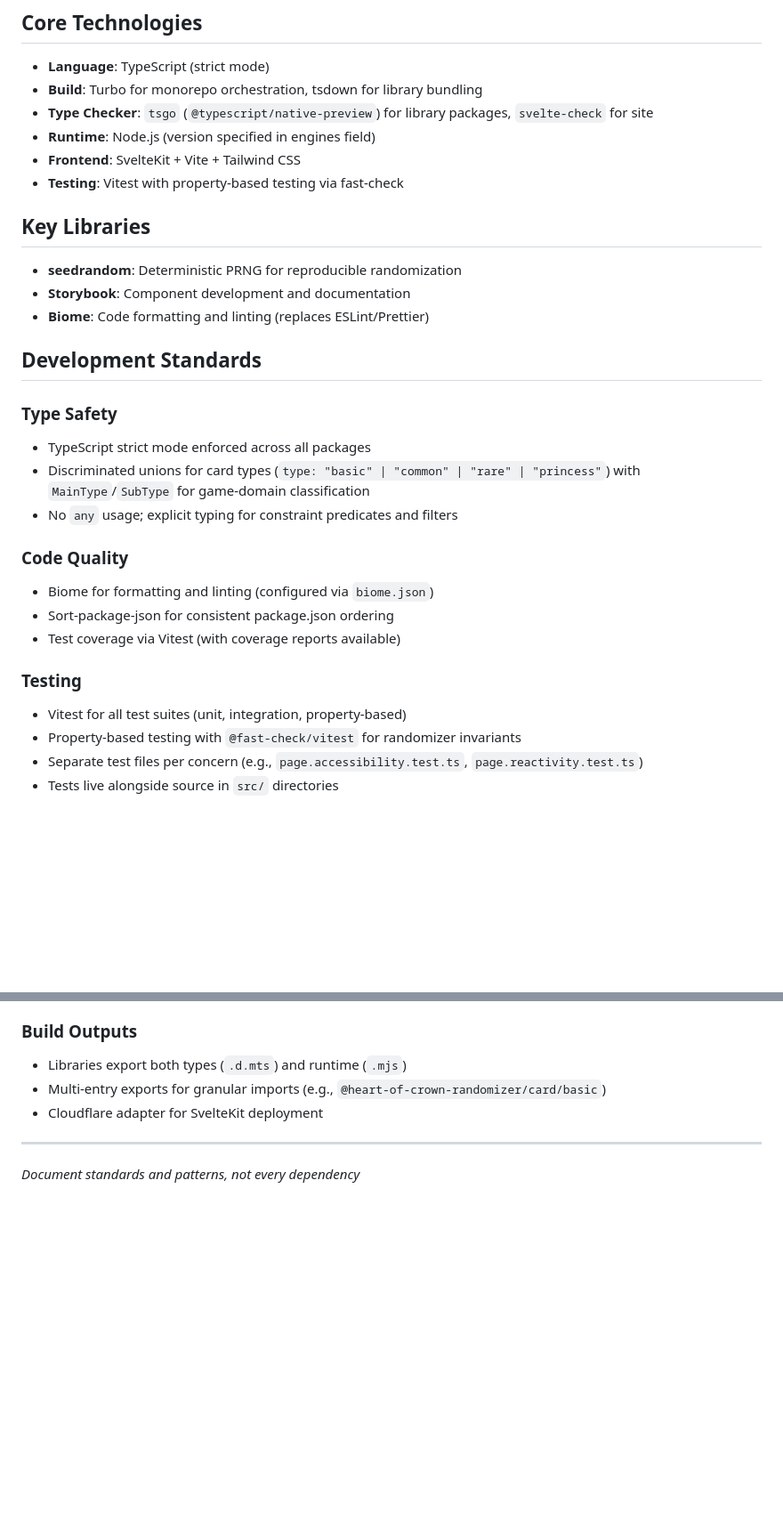
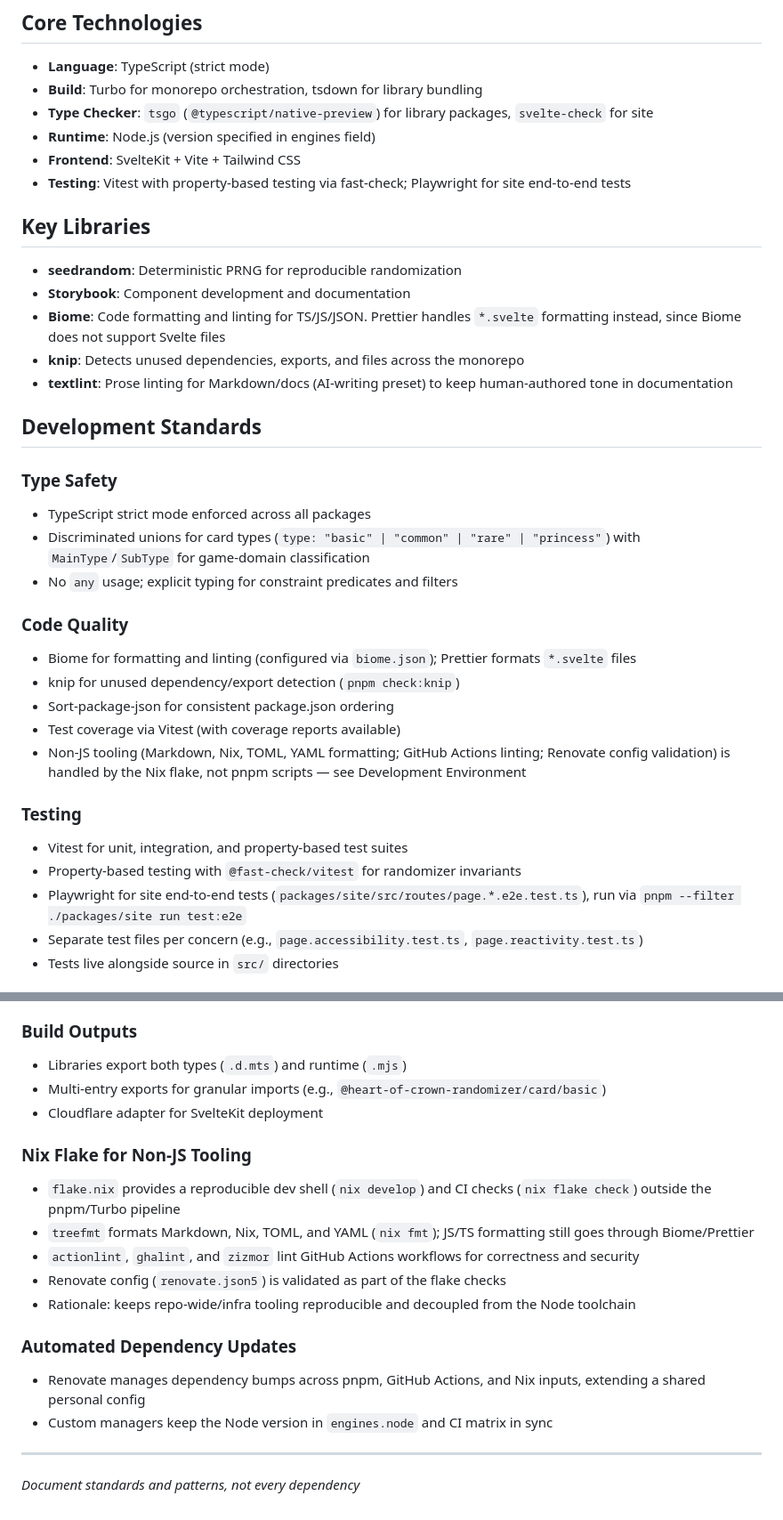
Before and after one commit to Omochice/heart-of-crown-randomizer, a Markdown page: doc/steering/tech.md, 2 parts joined by grey strips. Shown at 89% size. Drawn GitHub-style; blank space fills up the shorter version.

Commit message:
docs: update steering files

```diff
--- a/doc/steering/tech.md
+++ b/doc/steering/tech.md
@@ -11,13 +11,15 @@ Monorepo with multiple packages: core randomizer logic (pure functions), card de
 - **Type Checker**: `tsgo` (`@typescript/native-preview`) for library packages, `svelte-check` for site
 - **Runtime**: Node.js (version specified in engines field)
 - **Frontend**: SvelteKit + Vite + Tailwind CSS
-- **Testing**: Vitest with property-based testing via fast-check
+- **Testing**: Vitest with property-based testing via fast-check; Playwright for site end-to-end tests
 
 ## Key Libraries
 
 - **seedrandom**: Deterministic PRNG for reproducible randomization
 - **Storybook**: Component development and documentation
-- **Biome**: Code formatting and linting (replaces ESLint/Prettier)
+- **Biome**: Code formatting and linting for TS/JS/JSON. Prettier handles `*.svelte` formatting instead, since Biome does not support Svelte files
+- **knip**: Detects unused dependencies, exports, and files across the monorepo
+- **textlint**: Prose linting for Markdown/docs (AI-writing preset) to keep human-authored tone in documentation
 
 ## Development Standards
 
@@ -29,14 +31,17 @@ Monorepo with multiple packages: core randomizer logic (pure functions), card de
 
 ### Code Quality
 
-- Biome for formatting and linting (configured via `biome.json`)
+- Biome for formatting and linting (configured via `biome.json`); Prettier formats `*.svelte` files
+- knip for unused dependency/export detection (`pnpm check:knip`)
 - Sort-package-json for consistent package.json ordering
 - Test coverage via Vitest (with coverage reports available)
+- Non-JS tooling (Markdown, Nix, TOML, YAML formatting; GitHub Actions linting; Renovate config validation) is handled by the Nix flake, not pnpm scripts — see Development Environment
 
 ### Testing
 
-- Vitest for all test suites (unit, integration, property-based)
+- Vitest for unit, integration, and property-based test suites
 - Property-based testing with `@fast-check/vitest` for randomizer invariants
+- Playwright for site end-to-end tests (`packages/site/src/routes/page.*.e2e.test.ts`), run via `pnpm --filter ./packages/site run test:e2e`
 - Separate test files per concern (e.g., `page.accessibility.test.ts`, `page.reactivity.test.ts`)
 - Tests live alongside source in `src/` directories
 
@@ -90,6 +95,19 @@ packages/
 - Multi-entry exports for granular imports (e.g., `@heart-of-crown-randomizer/card/basic`)
 - Cloudflare adapter for SvelteKit deployment
 
+### Nix Flake for Non-JS Tooling
+
+- `flake.nix` provides a reproducible dev shell (`nix develop`) and CI checks (`nix flake check`) outside the pnpm/Turbo pipeline
+- `treefmt` formats Markdown, Nix, TOML, and YAML (`nix fmt`); JS/TS formatting still goes through Biome/Prettier
+- `actionlint`, `ghalint`, and `zizmor` lint GitHub Actions workflows for correctness and security
+- Renovate config (`renovate.json5`) is validated as part of the flake checks
+- Rationale: keeps repo-wide/infra tooling reproducible and decoupled from the Node toolchain
+
+### Automated Dependency Updates
+
+- Renovate manages dependency bumps across pnpm, GitHub Actions, and Nix inputs, extending a shared personal config
+- Custom managers keep the Node version in `engines.node` and CI matrix in sync
+
 ---
 
 _Document standards and patterns, not every dependency_
```
Also changed, not shown: doc/steering/structure.md (+16 -3 lines).
